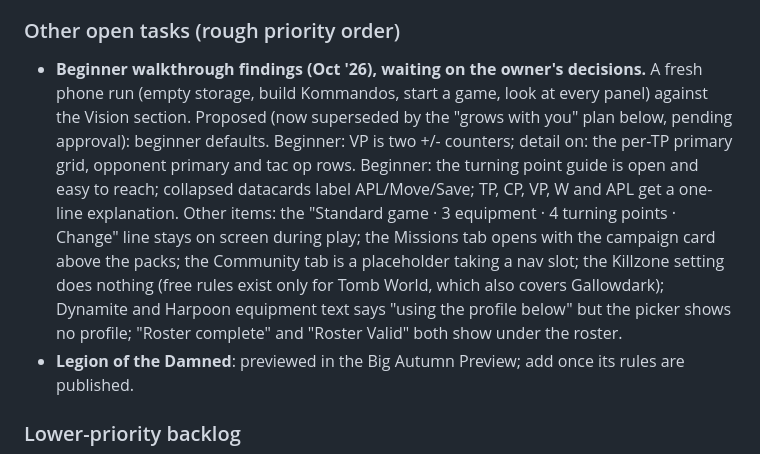
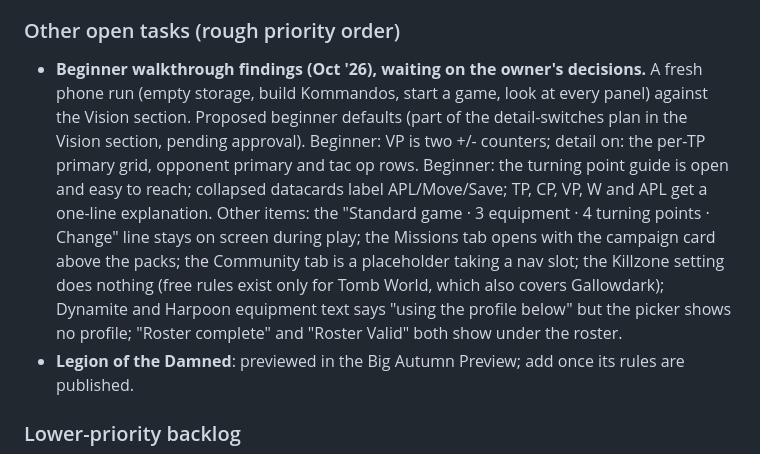
Before and after one commit to jakeleichner/killsheet, a Markdown page: README.md, the part around the change. Rendered like a GitHub page.

Commit message:
README: fix a dangling reference in the walkthrough note
Co-Authored-By: Claude Opus 5.5 <noreply@anthropic.com>

```diff
--- a/README.md
+++ b/README.md
@@ -244,7 +244,7 @@ Estimated 2-3 hours. Should be its own focused session with its own QA pass (mix
 - Pre-ship checker added: `python3 tools/check.py` (hooks before early returns, every tab has an icon and panel, unique localStorage keys, no direct localStorage use, print class, JSX script tag).
 
 ### Other open tasks (rough priority order)
-- **Beginner walkthrough findings (Oct '26), waiting on the owner's decisions.** A fresh phone run (empty storage, build Kommandos, start a game, look at every panel) against the Vision section. Proposed (now superseded by the "grows with you" plan below, pending approval): beginner defaults. Beginner: VP is two +/- counters; detail on: the per-TP primary grid, opponent primary and tac op rows. Beginner: the turning point guide is open and easy to reach; collapsed datacards label APL/Move/Save; TP, CP, VP, W and APL get a one-line explanation. Other items: the "Standard game · 3 equipment · 4 turning points · Change" line stays on screen during play; the Missions tab opens with the campaign card above the packs; the Community tab is a placeholder taking a nav slot; the Killzone setting does nothing (free rules exist only for Tomb World, which also covers Gallowdark); Dynamite and Harpoon equipment text says "using the profile below" but the picker shows no profile; "Roster complete" and "Roster Valid" both show under the roster.
+- **Beginner walkthrough findings (Oct '26), waiting on the owner's decisions.** A fresh phone run (empty storage, build Kommandos, start a game, look at every panel) against the Vision section. Proposed beginner defaults (part of the detail-switches plan in the Vision section, pending approval). Beginner: VP is two +/- counters; detail on: the per-TP primary grid, opponent primary and tac op rows. Beginner: the turning point guide is open and easy to reach; collapsed datacards label APL/Move/Save; TP, CP, VP, W and APL get a one-line explanation. Other items: the "Standard game · 3 equipment · 4 turning points · Change" line stays on screen during play; the Missions tab opens with the campaign card above the packs; the Community tab is a placeholder taking a nav slot; the Killzone setting does nothing (free rules exist only for Tomb World, which also covers Gallowdark); Dynamite and Harpoon equipment text says "using the profile below" but the picker shows no profile; "Roster complete" and "Roster Valid" both show under the roster.
 - **Legion of the Damned**: previewed in the Big Autumn Preview; add once its rules are published.
 
 ### Lower-priority backlog
```
